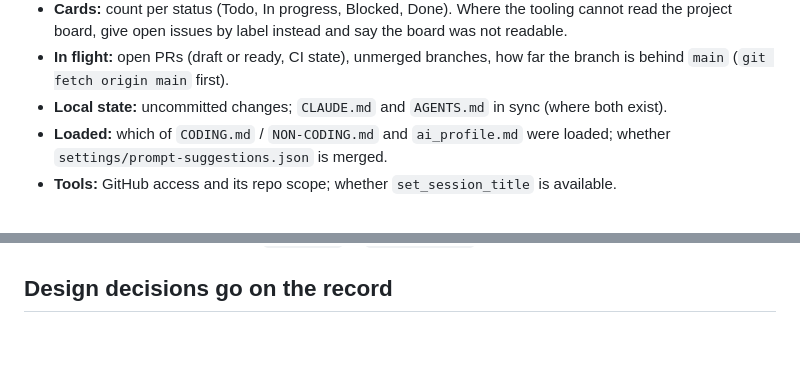
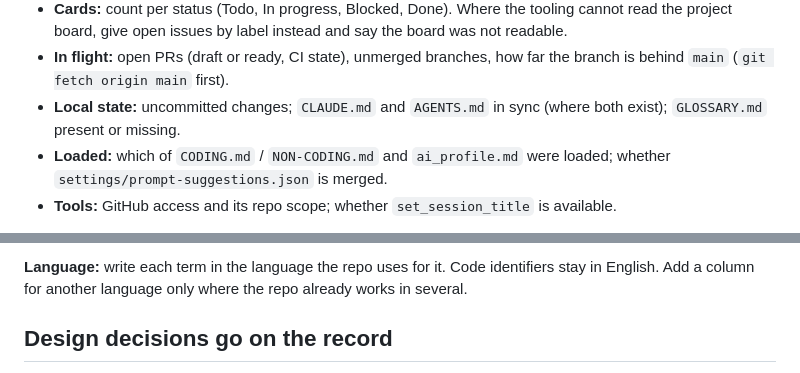
Before and after one commit to louisbaudry/UkraineIndependenceWar_dot_org, a Markdown page: .claude/shared/UNIVERSAL.md, 2 parts joined by grey strips. Rendered like a GitHub page; blank space fills up the shorter version.

```diff
--- a/.claude/shared/UNIVERSAL.md
+++ b/.claude/shared/UNIVERSAL.md
@@ -71,7 +71,7 @@ still follows it.
 - **In flight:** open PRs (draft or ready, CI state), unmerged branches,
   how far the branch is behind `main` (`git fetch origin main` first).
 - **Local state:** uncommitted changes; `CLAUDE.md` and `AGENTS.md` in
-  sync (where both exist).
+  sync (where both exist); `GLOSSARY.md` present or missing.
 - **Loaded:** which of `CODING.md` / `NON-CODING.md` and `ai_profile.md`
   were loaded; whether `settings/prompt-suggestions.json` is merged.
 - **Tools:** GitHub access and its repo scope; whether
@@ -296,3 +379,6 @@ modelled the same way in every repo, by the public
+**Language:** write each term in the language the repo uses for it. Code
+identifiers stay in English. Add a column for another language only where
+the repo already works in several.
 
 ## Design decisions go on the record
 
```
Also changed, not shown: other parts of .claude/shared/UNIVERSAL.md (+84 -1 lines), .claude/shared/NON-CODING.md (+3 -2 lines).
